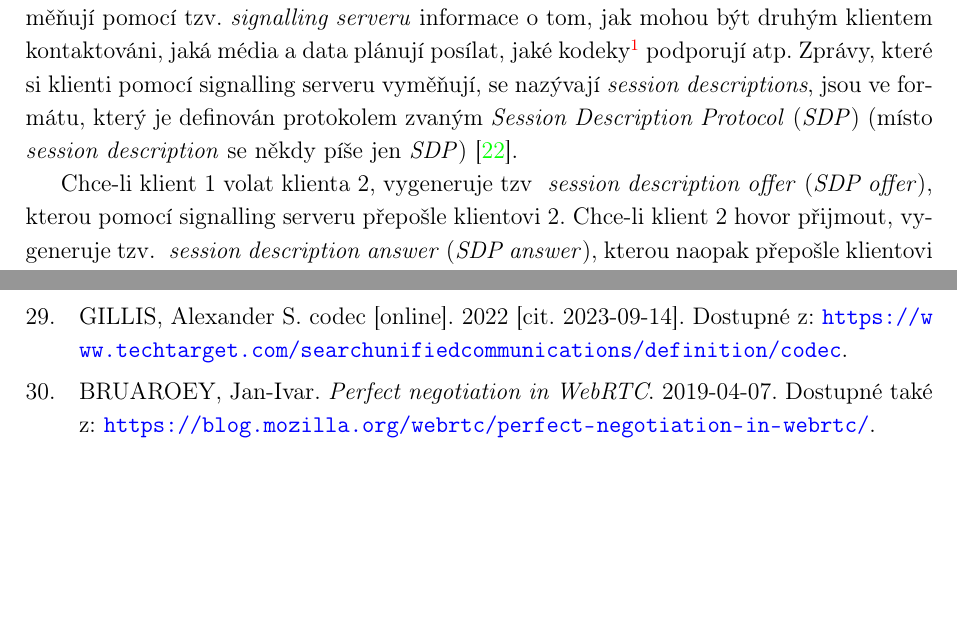
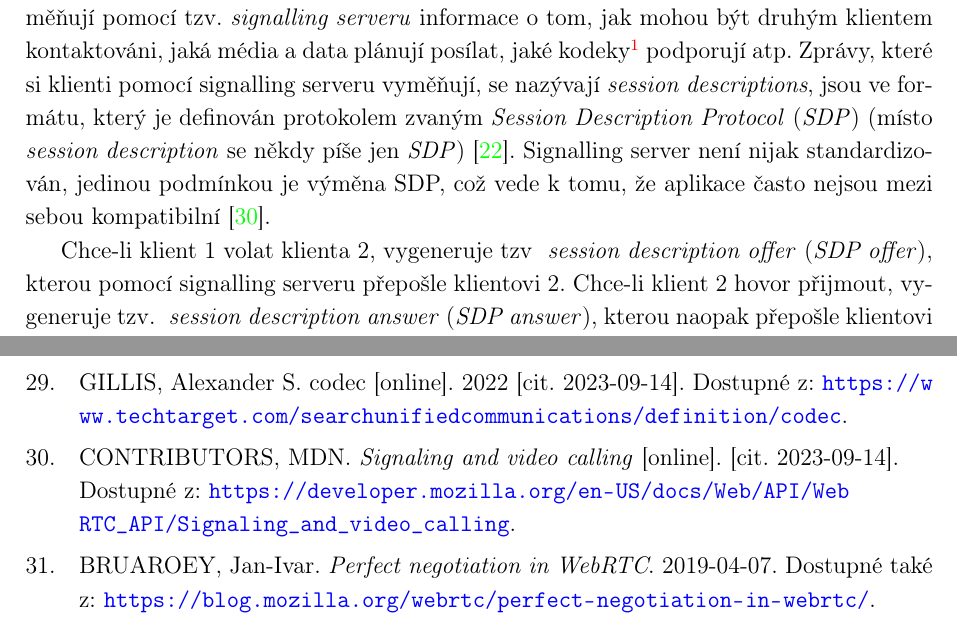
Before and after one commit to SimonBrandner/MatrixRTC-thesis, a LaTeX document (matrixRTC.tex, which reads references.bib, sections/webrtc.tex): two parts of pages 8 and 38 of 42, joined at a grey line, cut so that both start at the same text, the shorter picture padded with empty space. Compiled offline with pdfLaTeX.

Commit message:
Signalling server standardization
(or the lack of it)

Signed-off-by: Šimon Brandner <simon.bra.ag@gmail.com>

```diff
--- a/references.bib
+++ b/references.bib
@@ -518,6 +518,13 @@
     urldate = {2023-04-20}
 }
 
+@online{MDN-Web-SignalingAndVideoCalling,
+    author  = {MDN contributors},
+    title   = {{Signaling and video calling}},
+    url     = {https://developer.mozilla.org/en-US/docs/Web/API/WebRTC_API/Signaling_and_video_calling},
+    urldate = {2023-09-14}
+}
+
 @online{AreWeMLSYet,
     title   = {{Are we MLS yet?}},
     url     = {https://arewemlsyet.com/},
--- a/sections/webrtc.tex
+++ b/sections/webrtc.tex
@@ -49,11 +49,14 @@ komponenty rozebereme a popíšeme k čemu slouží.
 klienti vyměňují pomocí tzv. \textit{signalling serveru} informace o tom, jak
 mohou být druhým klientem kontaktováni, jaká média a data plánují posílat, jaké
 kodeky\footnote{Kodek je hardware či software, který se využívá pro zakódování,
-či rozkódování médii \cite{Britannica-Codec,TechTarget-Codec}.} podporují atp. Zprávy, které si klienti pomocí signalling serveru
-vyměňují, se nazývají \textit{session descriptions}, jsou ve formátu, který je
-definován protokolem zvaným \textit{Session Description Protocol} (\textit{SDP})
-(místo \textit{session description} se někdy píše jen \textit{SDP})
-\cite{WebRTCForTheCurious}.
+či rozkódování médii \cite{Britannica-Codec,TechTarget-Codec}.} podporují atp.
+Zprávy, které si klienti pomocí signalling serveru vyměňují, se nazývají
+\textit{session descriptions}, jsou ve formátu, který je definován protokolem
+zvaným \textit{Session Description Protocol} (\textit{SDP}) (místo
+\textit{session description} se někdy píše jen \textit{SDP})
+\cite{WebRTCForTheCurious}. Signalling server není nijak standardizován, jedinou
+podmínkou je výměna SDP, což vede k tomu, že aplikace často nejsou mezi sebou
+kompatibilní \cite{MDN-Web-SignalingAndVideoCalling}.
 
 Chce-li klient 1 volat klienta 2, vygeneruje tzv \textit{
 	session description offer} (\textit{SDP offer}), kterou pomocí signalling
```
